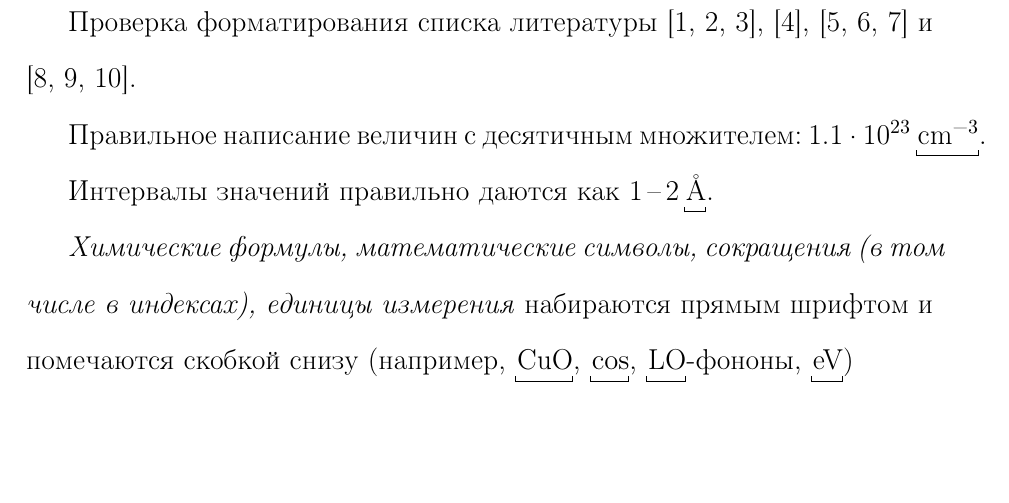
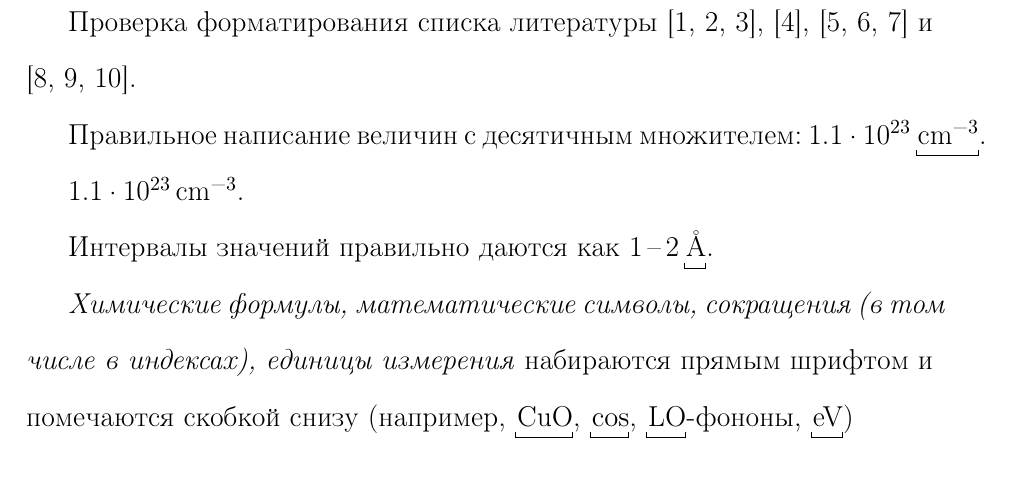
Before and after one commit to dfro/Fizika_i_Tekhnika_Poluprovodnikov_template, a LaTeX paper (paper.tex): part of page 4 of 9, cut so that both start at the same text, the shorter picture padded with empty space. Compiled offline with pdfLaTeX.

```diff
--- a/paper.tex
+++ b/paper.tex
@@ -37,14 +37,15 @@
 \cite{ref7,ref8,ref9}.
 
 Правильное написание величин с десятичным множителем:
-\num{1,1e23}\,\ph{\si{\cm^{-3}}}. \par
-Интервалы значений правильно даются как \numrange{1}{2}\,\ph{\si{\angstrom}}.
+\num{1,1e23}\,\si{\cm^{-3}}. \par
+\SI{1,1e23}{\cm^{-3}}. \par
+Интервалы значений правильно даются как \numrange{1}{2}\,\si{\angstrom}.
 \par
 
 \textit{Химические формулы, математические символы, сокращения (в том числе в
 индексах), единицы измерения} набираются прямым шрифтом и помечаются скобкой
-снизу (например, \ph{\ce{CuO}}, \ph{$\cos$}, \ph{LO}-фононы,
-\ph{\si{\eV}})
+снизу (например, \ce{CuO}, $\cos$, \ph{LO}-фононы,
+\si{\eV})
 \section{Методика эксперимента}
 
 Каждый рисунок должен быть выполнен на отдельном листе стандартного формата А4,
```
Also changed, not shown: setup.tex (+10 -1 lines), paper.pdf.
